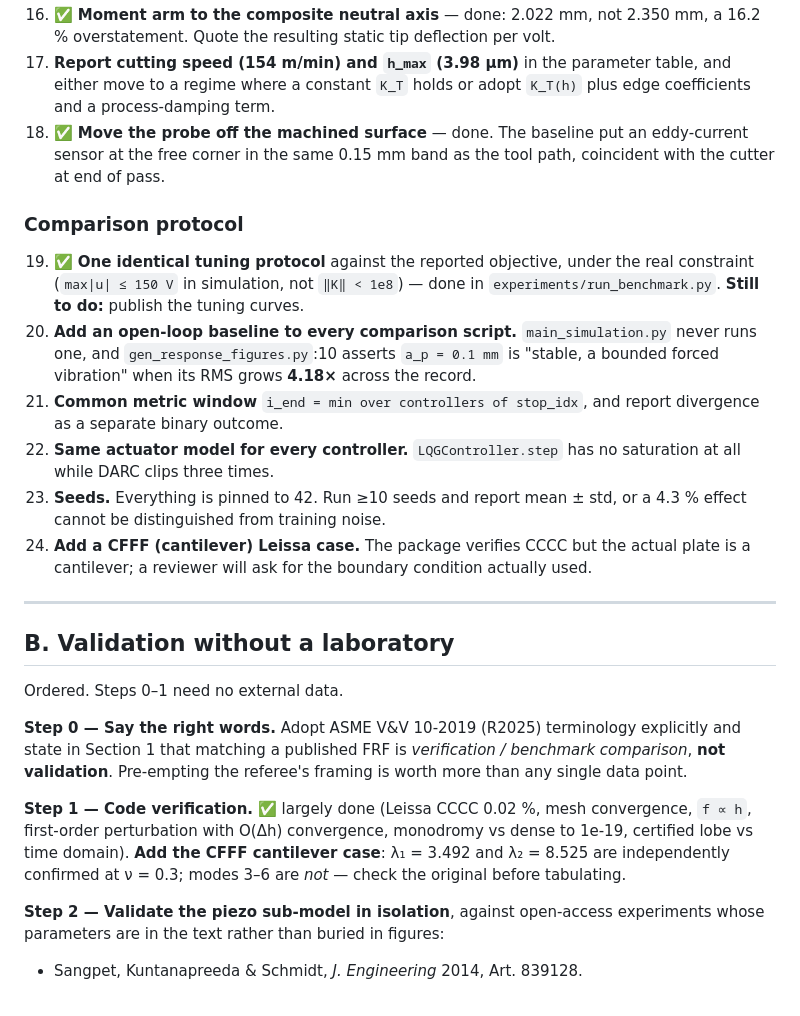
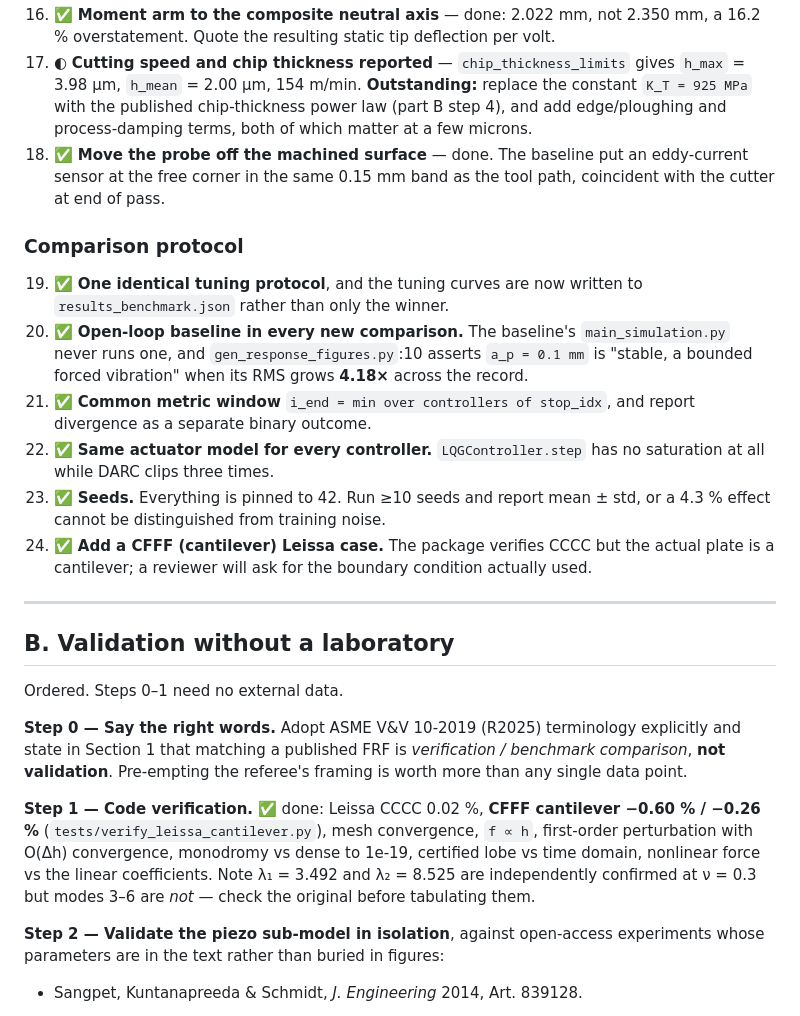
Before and after one commit to samo14s/active-vibration-control-plate-during-milling, a Markdown page: docs/ROADMAP.md, the part around one of its changes. Drawn GitHub-style.

```diff
--- a/docs/ROADMAP.md
+++ b/docs/ROADMAP.md
@@ -73,30 +89,30 @@ literature surveys; items already done here are marked.
 16. ✅ **Moment arm to the composite neutral axis** — done: 2.022 mm, not
     2.350 mm, a 16.2 % overstatement. Quote the resulting static tip
     deflection per volt.
-17. **Report cutting speed (154 m/min) and `h_max` (3.98 µm)** in the
-    parameter table, and either move to a regime where a constant `K_T` holds
-    or adopt `K_T(h)` plus edge coefficients and a process-damping term.
+17. ◐ **Cutting speed and chip thickness reported** — `chip_thickness_limits`
+    gives `h_max` = 3.98 µm, `h_mean` = 2.00 µm, 154 m/min. **Outstanding:**
+    replace the constant `K_T = 925 MPa` with the published chip-thickness
+    power law (part B step 4), and add edge/ploughing and process-damping
+    terms, both of which matter at a few microns.
 18. ✅ **Move the probe off the machined surface** — done. The baseline put an
     eddy-current sensor at the free corner in the same 0.15 mm band as the
     tool path, coincident with the cutter at end of pass.
 
 ### Comparison protocol
 
-19. ✅ **One identical tuning protocol** against the reported objective, under
-    the real constraint (`max|u| ≤ 150 V` in simulation, not `‖K‖ < 1e8`) —
-    done in `experiments/run_benchmark.py`. **Still to do:** publish the
-    tuning curves.
-20. **Add an open-loop baseline to every comparison script.**
+19. ✅ **One identical tuning protocol**, and the tuning curves are now
+    written to `results_benchmark.json` rather than only the winner.
+20. ✅ **Open-loop baseline in every new comparison.** The baseline's
     `main_simulation.py` never runs one, and `gen_response_figures.py`:10
     asserts `a_p = 0.1 mm` is "stable, a bounded forced vibration" when its
     RMS grows **4.18×** across the record.
-21. **Common metric window** `i_end = min over controllers of stop_idx`, and
+21. ✅ **Common metric window** `i_end = min over controllers of stop_idx`, and
     report divergence as a separate binary outcome.
-22. **Same actuator model for every controller.** `LQGController.step` has no
+22. ✅ **Same actuator model for every controller.** `LQGController.step` has no
     saturation at all while DARC clips three times.
-23. **Seeds.** Everything is pinned to 42. Run ≥10 seeds and report mean ± std,
+23. ✅ **Seeds.** Everything is pinned to 42. Run ≥10 seeds and report mean ± std,
     or a 4.3 % effect cannot be distinguished from training noise.
-24. **Add a CFFF (cantilever) Leissa case.** The package verifies CCCC but the
+24. ✅ **Add a CFFF (cantilever) Leissa case.** The package verifies CCCC but the
     actual plate is a cantilever; a reviewer will ask for the boundary
     condition actually used.
 
@@ -111,11 +127,12 @@ explicitly and state in Section 1 that matching a published FRF is
 *verification / benchmark comparison*, **not validation**. Pre-empting the
 referee's framing is worth more than any single data point.
 
-**Step 1 — Code verification.** ✅ largely done (Leissa CCCC 0.02 %, mesh
-convergence, `f ∝ h`, first-order perturbation with O(Δh) convergence,
-monodromy vs dense to 1e-19, certified lobe vs time domain). **Add the CFFF
-cantilever case**: λ₁ = 3.492 and λ₂ = 8.525 are independently confirmed at
-ν = 0.3; modes 3–6 are *not* — check the original before tabulating.
+**Step 1 — Code verification.** ✅ done: Leissa CCCC 0.02 %, **CFFF cantilever
+−0.60 % / −0.26 %** (`tests/verify_leissa_cantilever.py`), mesh convergence,
+`f ∝ h`, first-order perturbation with O(Δh) convergence, monodromy vs dense
+to 1e-19, certified lobe vs time domain, nonlinear force vs the linear
+coefficients. Note λ₁ = 3.492 and λ₂ = 8.525 are independently confirmed at
+ν = 0.3 but modes 3–6 are *not* — check the original before tabulating them.
 
 **Step 2 — Validate the piezo sub-model in isolation**, against open-access
 experiments whose parameters are in the text rather than buried in figures:
```
Also changed, not shown: other parts of docs/ROADMAP.md (+37 -21 lines).
